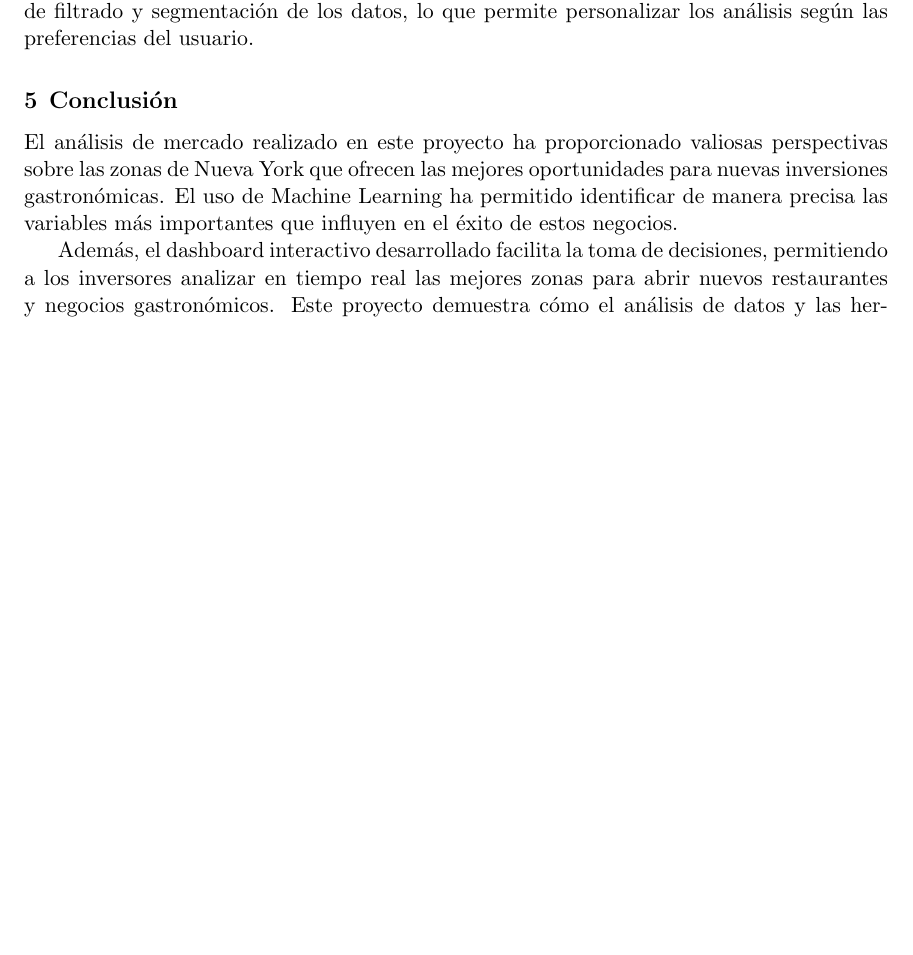
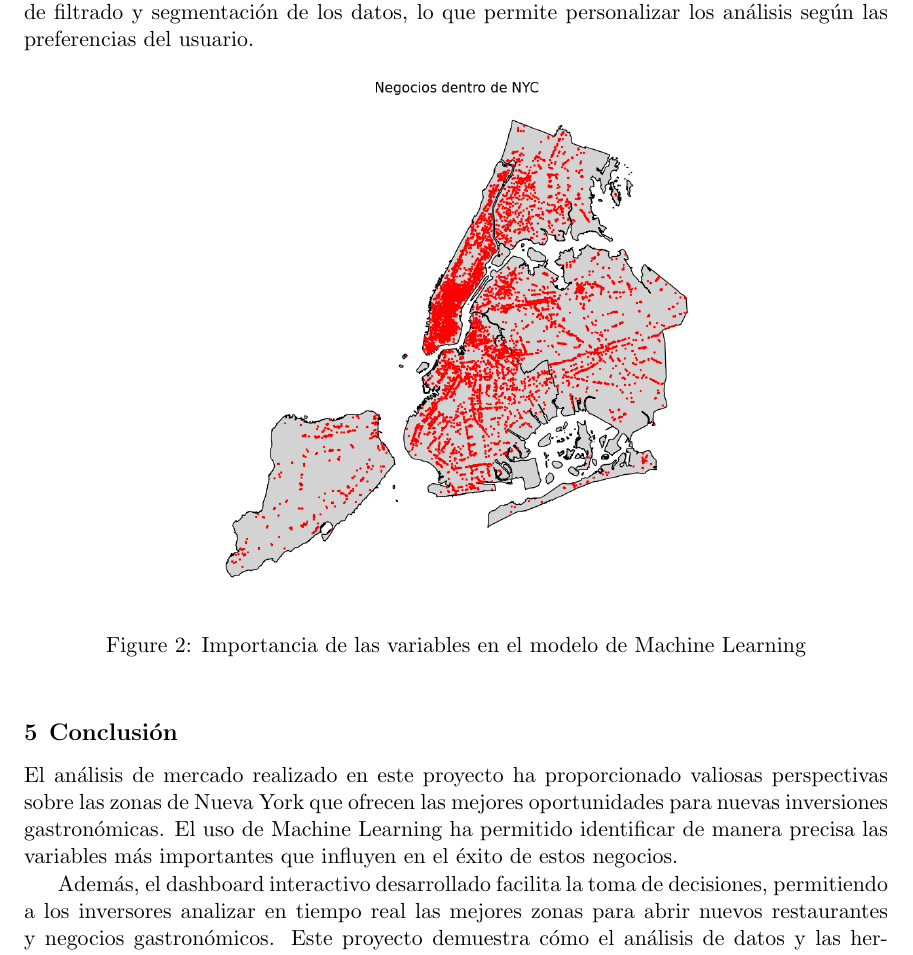
Before and after one commit to josequispe9/Yelp-Gmaps-Proyecto-DS, a LaTeX paper (reports/figures/main.tex): part of page 3 of 4 before the commit and part of page 3 of 5 after it, cut so that both start at the same text, the shorter picture padded with empty space. Compiled offline with pdfLaTeX.

Commit message:
modificacion reports

```diff
--- a/reports/figures/main.tex
+++ b/reports/figures/main.tex
@@ -74,6 +74,13 @@ El gráfico anterior muestra la importancia relativa de las diferentes variables
 
 Para facilitar la toma de decisiones de los inversores, hemos desarrollado un dashboard interactivo que permite visualizar las zonas de Nueva York según las características del análisis. Este dashboard permite a los usuarios explorar diferentes escenarios de inversión y visualizar el riesgo asociado a cada zona. El dashboard también incluye herramientas de filtrado y segmentación de los datos, lo que permite personalizar los análisis según las preferencias del usuario.
 
+\begin{figure}[h]
+  \centering
+  \includegraphics[width=0.6\textwidth]{restaurantes_nyc.png}
+  \caption{Importancia de las variables en el modelo de Machine Learning}
+  \label{fig:reataurantes_nyc}
+\end{figure}
+
 \section{Conclusión}
 
 El análisis de mercado realizado en este proyecto ha proporcionado valiosas perspectivas sobre las zonas de Nueva York que ofrecen las mejores oportunidades para nuevas inversiones gastronómicas. El uso de Machine Learning ha permitido identificar de manera precisa las variables más importantes que influyen en el éxito de estos negocios.
```
Also changed, not shown: reports/figures/restaurantes_nyc.png (added).
